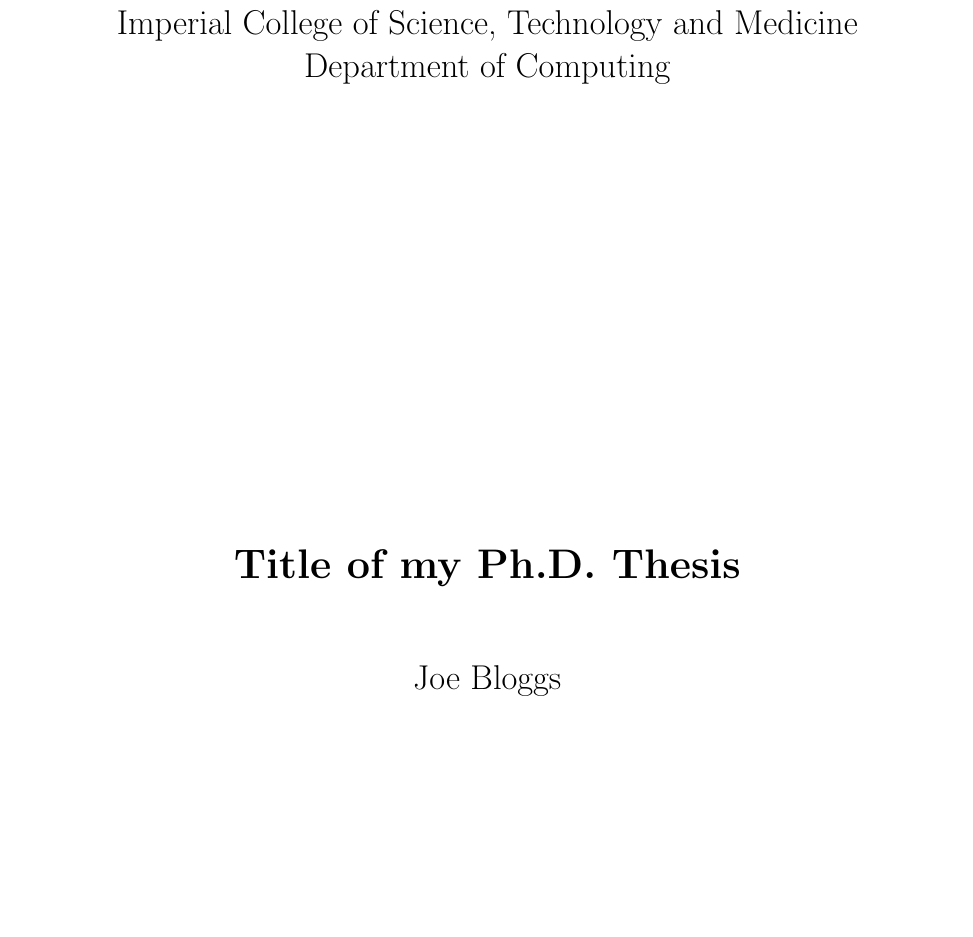
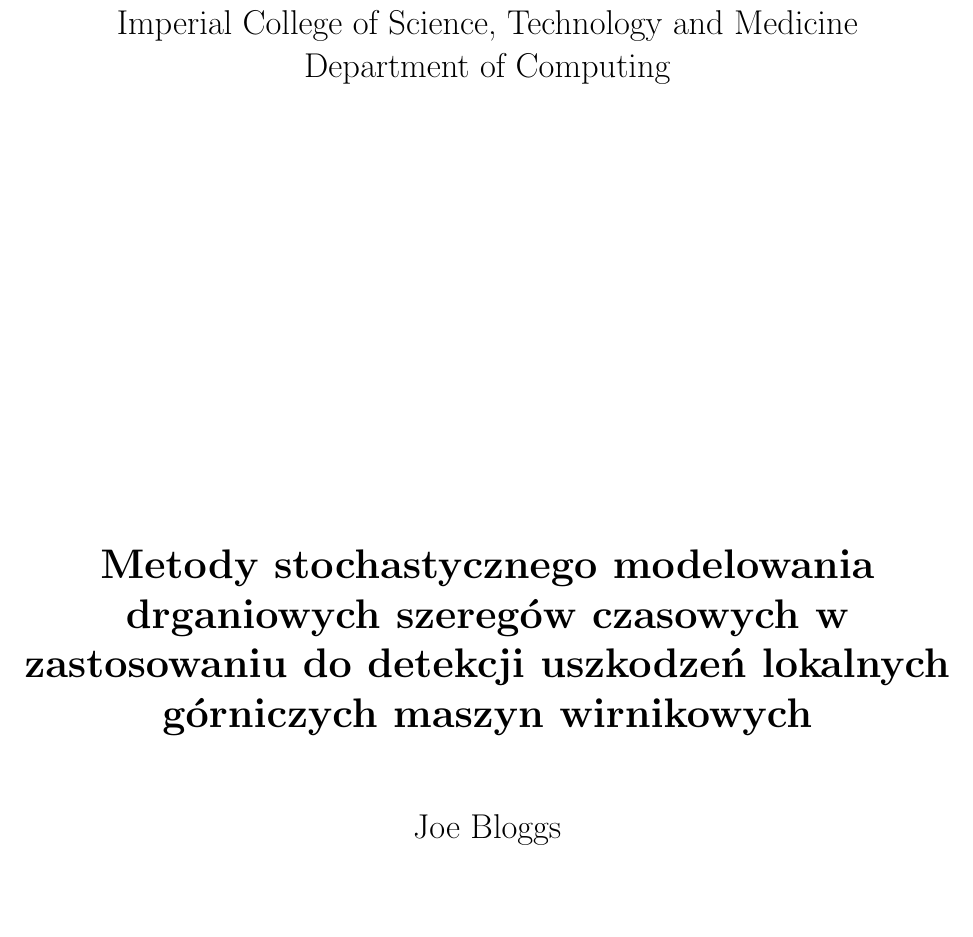
Before and after one commit to kubaooo/phd-imperial, a LaTeX thesis (thesis.tex): part of page 1 of 18, cut so that both start at the same text. Compiled offline with pdfLaTeX.

Commit message:
Update on Overleaf.

```diff
--- a/thesis.tex
+++ b/thesis.tex
@@ -6,7 +6,7 @@
 
 \begin{document}
 
-\title{\LARGE {\bf Title of my Ph.D. Thesis}\\
+\title{\LARGE {\bf Metody stochastycznego modelowania drganiowych szereg\'{o}w czasowych w zastosowaniu do detekcji uszkodze\'{n} lokalnych g\'{o}rniczych maszyn wirnikowych}\\
  \vspace*{6mm}
 }
 
```
